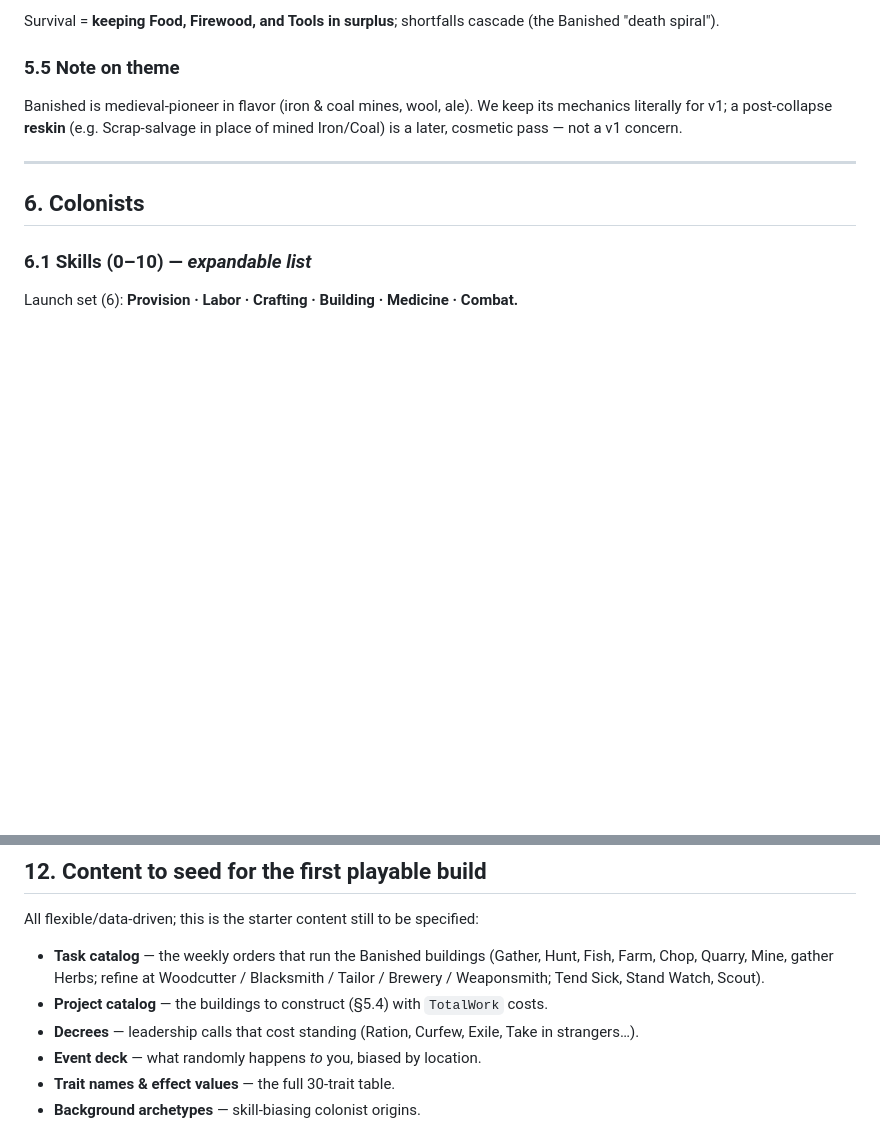
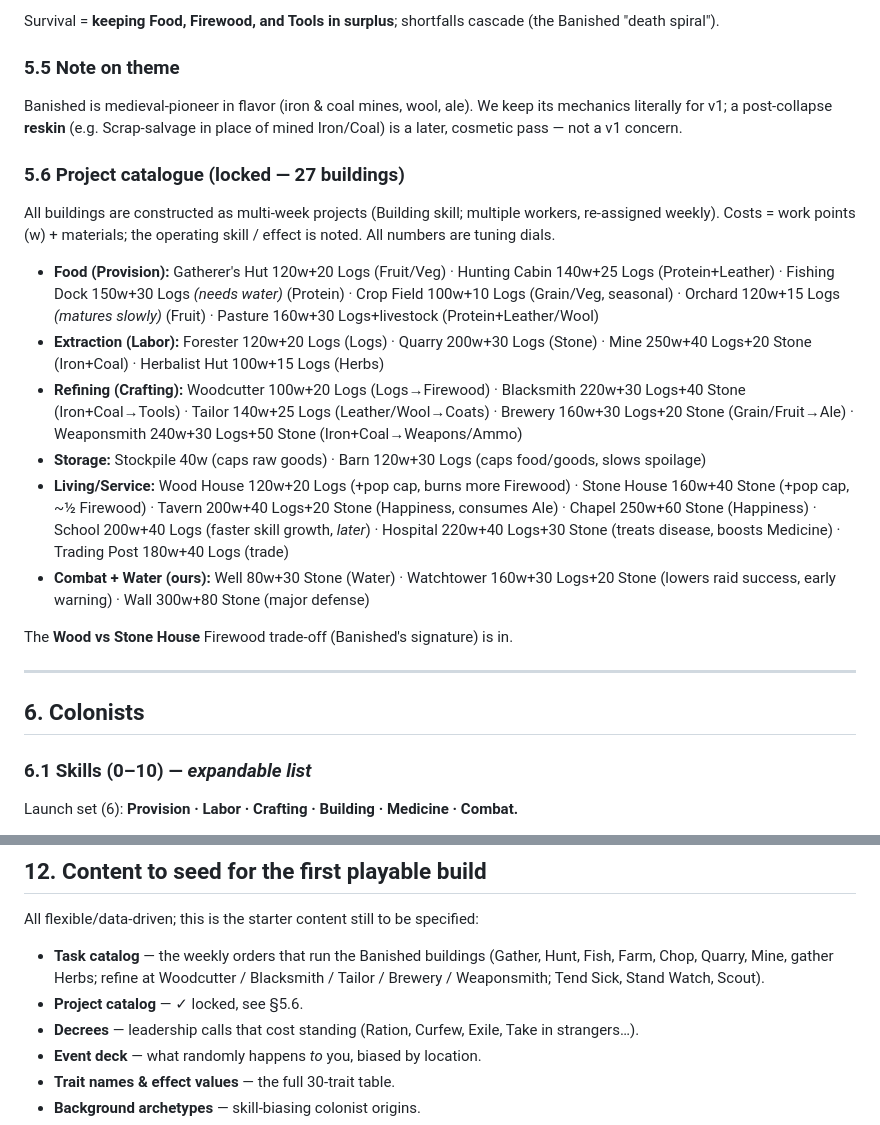
Before and after one commit to Kgunn1977/Claude-Mobile-Game, a Markdown page: DESIGN.md, 2 parts joined by grey strips. Drawn GitHub-style; blank space fills up the shorter version.

Commit message:
Lock project catalogue (27 buildings) in design doc
Full Banished building set + our Well/Watchtower/Wall, each with build cost
(TotalWork + materials) and operating skill. Wood/Stone house firewood
trade-off included.

```diff
--- a/DESIGN.md
+++ b/DESIGN.md
@@ -166,6 +166,36 @@ Banished is medieval-pioneer in flavor (iron & coal mines, wool, ale). We keep
 its mechanics literally for v1; a post-collapse **reskin** (e.g. Scrap-salvage in
 place of mined Iron/Coal) is a later, cosmetic pass — not a v1 concern.
 
+### 5.6 Project catalogue (locked — 27 buildings)
+All buildings are constructed as multi-week projects (Building skill; multiple
+workers, re-assigned weekly). Costs = work points (w) + materials; the operating
+skill / effect is noted. All numbers are tuning dials.
+
+- **Food (Provision):** Gatherer's Hut 120w+20 Logs (Fruit/Veg) · Hunting Cabin
+  140w+25 Logs (Protein+Leather) · Fishing Dock 150w+30 Logs *(needs water)*
+  (Protein) · Crop Field 100w+10 Logs (Grain/Veg, seasonal) · Orchard
+  120w+15 Logs *(matures slowly)* (Fruit) · Pasture 160w+30 Logs+livestock
+  (Protein+Leather/Wool)
+- **Extraction (Labor):** Forester 120w+20 Logs (Logs) · Quarry 200w+30 Logs
+  (Stone) · Mine 250w+40 Logs+20 Stone (Iron+Coal) · Herbalist Hut 100w+15 Logs
+  (Herbs)
+- **Refining (Crafting):** Woodcutter 100w+20 Logs (Logs→Firewood) · Blacksmith
+  220w+30 Logs+40 Stone (Iron+Coal→Tools) · Tailor 140w+25 Logs
+  (Leather/Wool→Coats) · Brewery 160w+30 Logs+20 Stone (Grain/Fruit→Ale) ·
+  Weaponsmith 240w+30 Logs+50 Stone (Iron+Coal→Weapons/Ammo)
+- **Storage:** Stockpile 40w (caps raw goods) · Barn 120w+30 Logs (caps
+  food/goods, slows spoilage)
+- **Living/Service:** Wood House 120w+20 Logs (+pop cap, burns more Firewood) ·
+  Stone House 160w+40 Stone (+pop cap, ~½ Firewood) · Tavern 200w+40 Logs+20 Stone
+  (Happiness, consumes Ale) · Chapel 250w+60 Stone (Happiness) · School
+  200w+40 Logs (faster skill growth, *later*) · Hospital 220w+40 Logs+30 Stone
+  (treats disease, boosts Medicine) · Trading Post 180w+40 Logs (trade)
+- **Combat + Water (ours):** Well 80w+30 Stone (Water) · Watchtower
+  160w+30 Logs+20 Stone (lowers raid success, early warning) · Wall 300w+80 Stone
+  (major defense)
+
+The **Wood vs Stone House** Firewood trade-off (Banished's signature) is in.
+
 ---
 
 ## 6. Colonists
@@ -300,7 +330,7 @@ All flexible/data-driven; this is the starter content still to be specified:
 - **Task catalog** — the weekly orders that run the Banished buildings (Gather,
   Hunt, Fish, Farm, Chop, Quarry, Mine, gather Herbs; refine at Woodcutter /
   Blacksmith / Tailor / Brewery / Weaponsmith; Tend Sick, Stand Watch, Scout).
-- **Project catalog** — the buildings to construct (§5.4) with `TotalWork` costs.
+- **Project catalog** — ✓ locked, see §5.6.
 - **Decrees** — leadership calls that cost standing (Ration, Curfew, Exile,
   Take in strangers…).
 - **Event deck** — what randomly happens *to* you, biased by location.
```
